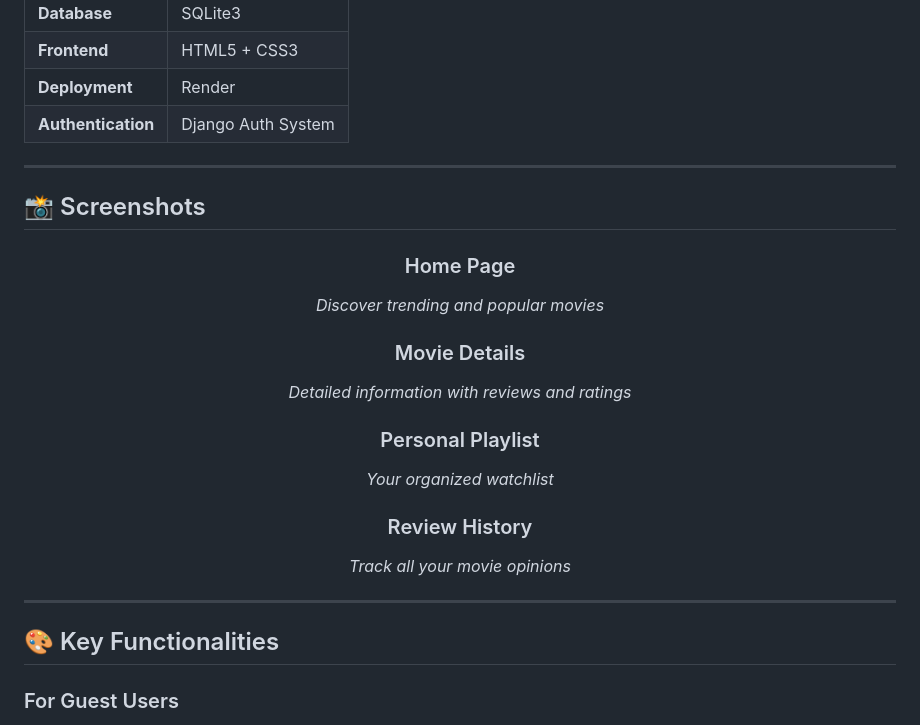
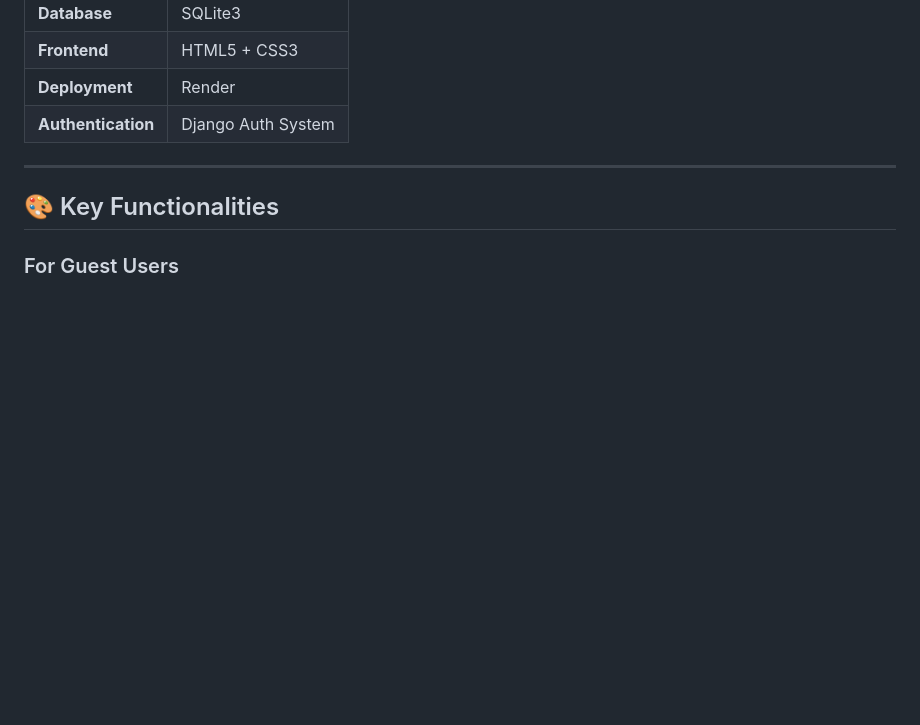
Before and after one commit to Amritanshu-404/MovieMosaic, a Markdown page: README.md, the part around the change. Drawn GitHub-style; blank space fills up the shorter version.

```diff
--- a/README.md
+++ b/README.md
@@ -85,26 +85,6 @@
 
 ---
 
-## 📸 Screenshots
-
-<div align="center">
-
-### Home Page
-*Discover trending and popular movies*
-
-### Movie Details
-*Detailed information with reviews and ratings*
-
-### Personal Playlist
-*Your organized watchlist*
-
-### Review History
-*Track all your movie opinions*
-
-</div>
-
----
-
 ## 🎨 Key Functionalities
 
 ### For Guest Users
```
